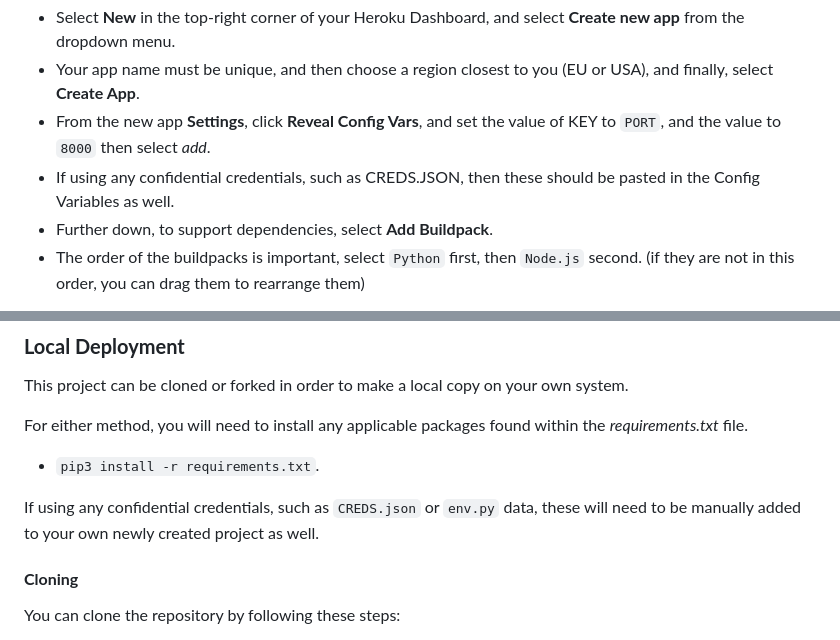
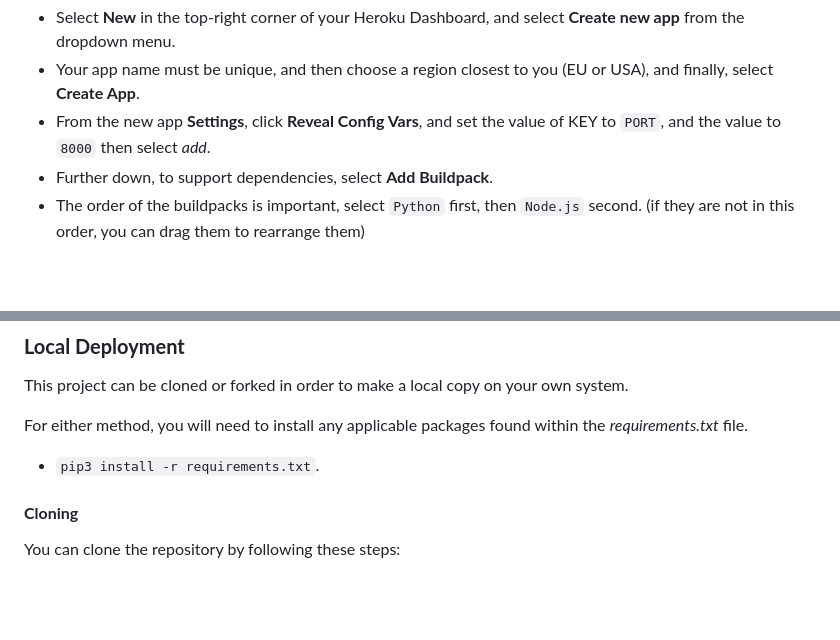
Before and after one commit to Amrutha2103/Word-Jumbler, a Markdown page: README.md, 2 parts joined by grey strips. Rendered like a GitHub page; blank space fills up the shorter version.

Commit message:
Remove unused deployment steps

```diff
--- a/README.md
+++ b/README.md
@@ -167,7 +167,6 @@ Deployment steps are as follows, after account setup:
 - Select **New** in the top-right corner of your Heroku Dashboard, and select **Create new app** from the dropdown menu.
 - Your app name must be unique, and then choose a region closest to you (EU or USA), and finally, select **Create App**.
 - From the new app **Settings**, click **Reveal Config Vars**, and set the value of KEY to `PORT`, and the value to `8000` then select *add*.
-- If using any confidential credentials, such as CREDS.JSON, then these should be pasted in the Config Variables as well.
 - Further down, to support dependencies, select **Add Buildpack**.
 - The order of the buildpacks is important, select `Python` first, then `Node.js` second. (if they are not in this order, you can drag them to rearrange them)
 
@@ -205,8 +204,6 @@ This project can be cloned or forked in order to make a local copy on your own s
 
 For either method, you will need to install any applicable packages found within the *requirements.txt* file.
 - `pip3 install -r requirements.txt`.
-
-If using any confidential credentials, such as `CREDS.json` or `env.py` data, these will need to be manually added to your own newly created project as well.
 
 
 #### **Cloning**
```
